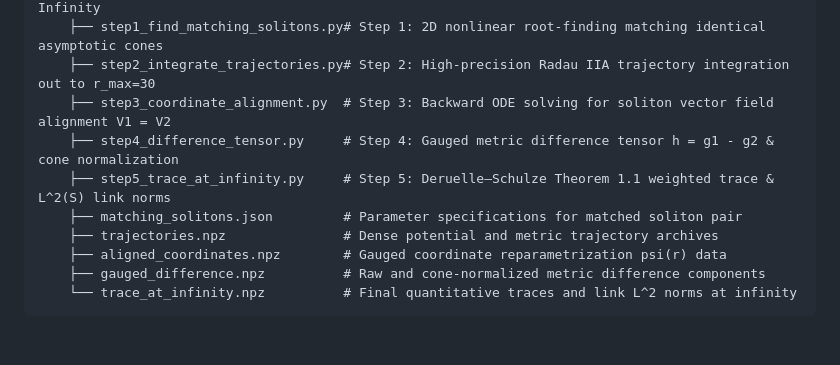
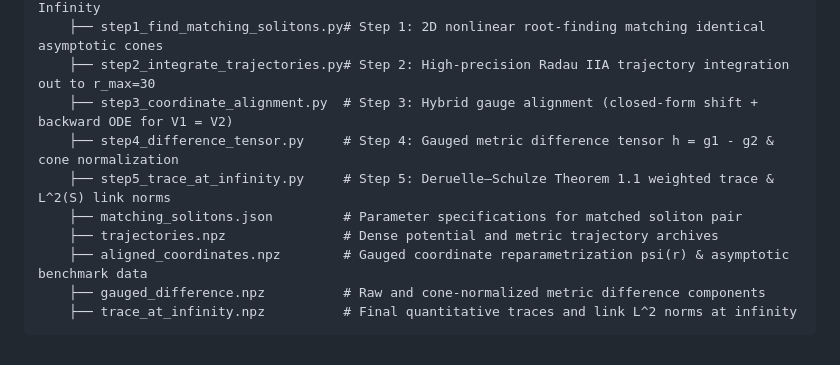
Before and after one commit to noahjkang/iml-fa26-work, a Markdown page: README.md, the part around the change. Rendered like a GitHub page.

Commit message:
edit structure

````diff
--- a/README.md
+++ b/README.md
@@ -58,12 +58,12 @@ iml-fa26-work/
 └── relative_entropy/                  # Goal 4: Deruelle–Schulze Relative Entropy & Trace at Infinity
     ├── step1_find_matching_solitons.py# Step 1: 2D nonlinear root-finding matching identical asymptotic cones
     ├── step2_integrate_trajectories.py# Step 2: High-precision Radau IIA trajectory integration out to r_max=30
-    ├── step3_coordinate_alignment.py  # Step 3: Backward ODE solving for soliton vector field alignment V1 = V2
+    ├── step3_coordinate_alignment.py  # Step 3: Hybrid gauge alignment (closed-form shift + backward ODE for V1 = V2)
     ├── step4_difference_tensor.py     # Step 4: Gauged metric difference tensor h = g1 - g2 & cone normalization
     ├── step5_trace_at_infinity.py     # Step 5: Deruelle–Schulze Theorem 1.1 weighted trace & L^2(S) link norms
     ├── matching_solitons.json         # Parameter specifications for matched soliton pair
     ├── trajectories.npz               # Dense potential and metric trajectory archives
-    ├── aligned_coordinates.npz        # Gauged coordinate reparametrization psi(r) data
+    ├── aligned_coordinates.npz        # Gauged coordinate reparametrization psi(r) & asymptotic benchmark data
     ├── gauged_difference.npz          # Raw and cone-normalized metric difference components
-    └── trace_at_infinity.npz          # Final quantitative traces and link L^2 norms at infinity
+    ├── trace_at_infinity.npz          # Final quantitative traces and link L^2 norms at infinity
 ```
````
